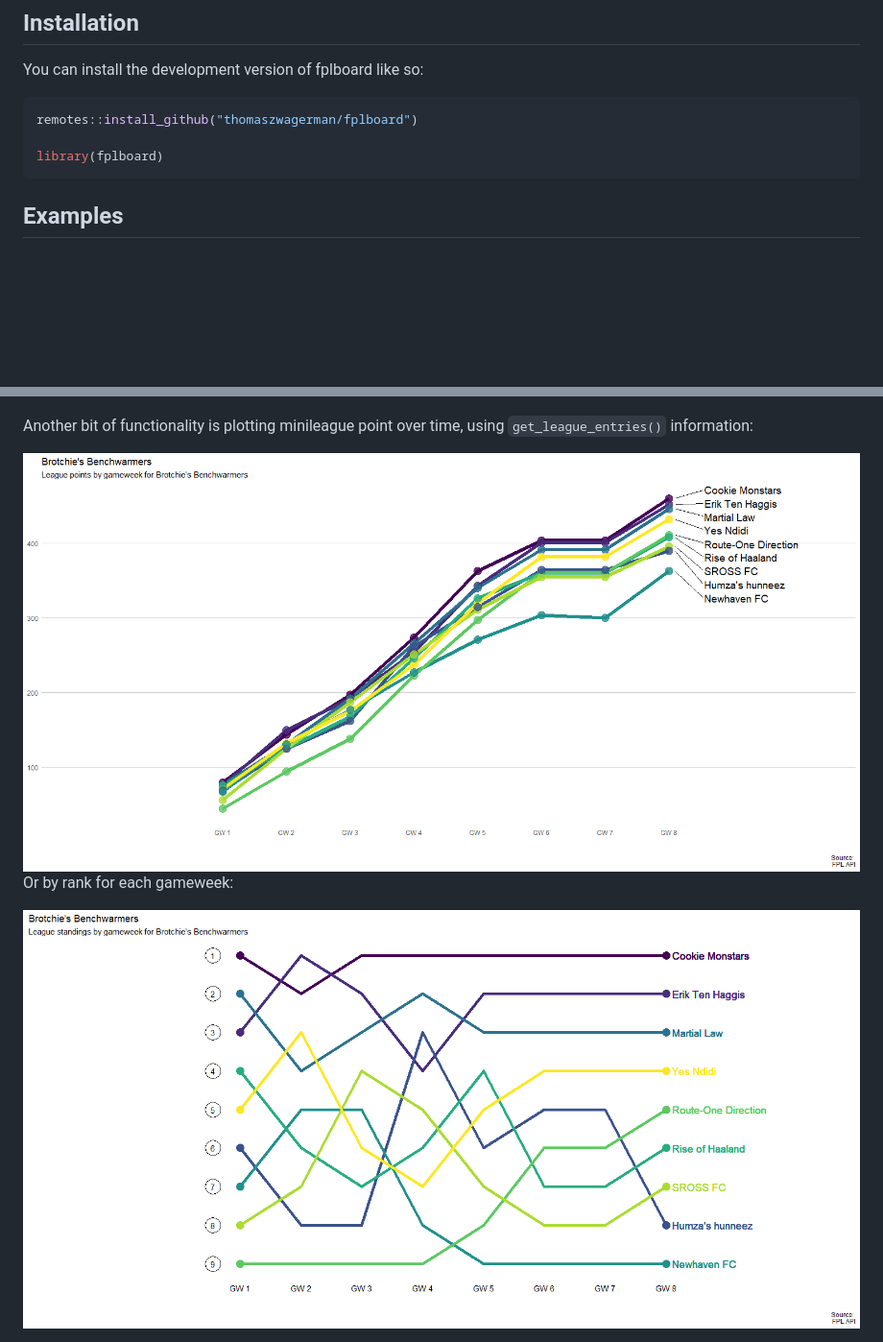
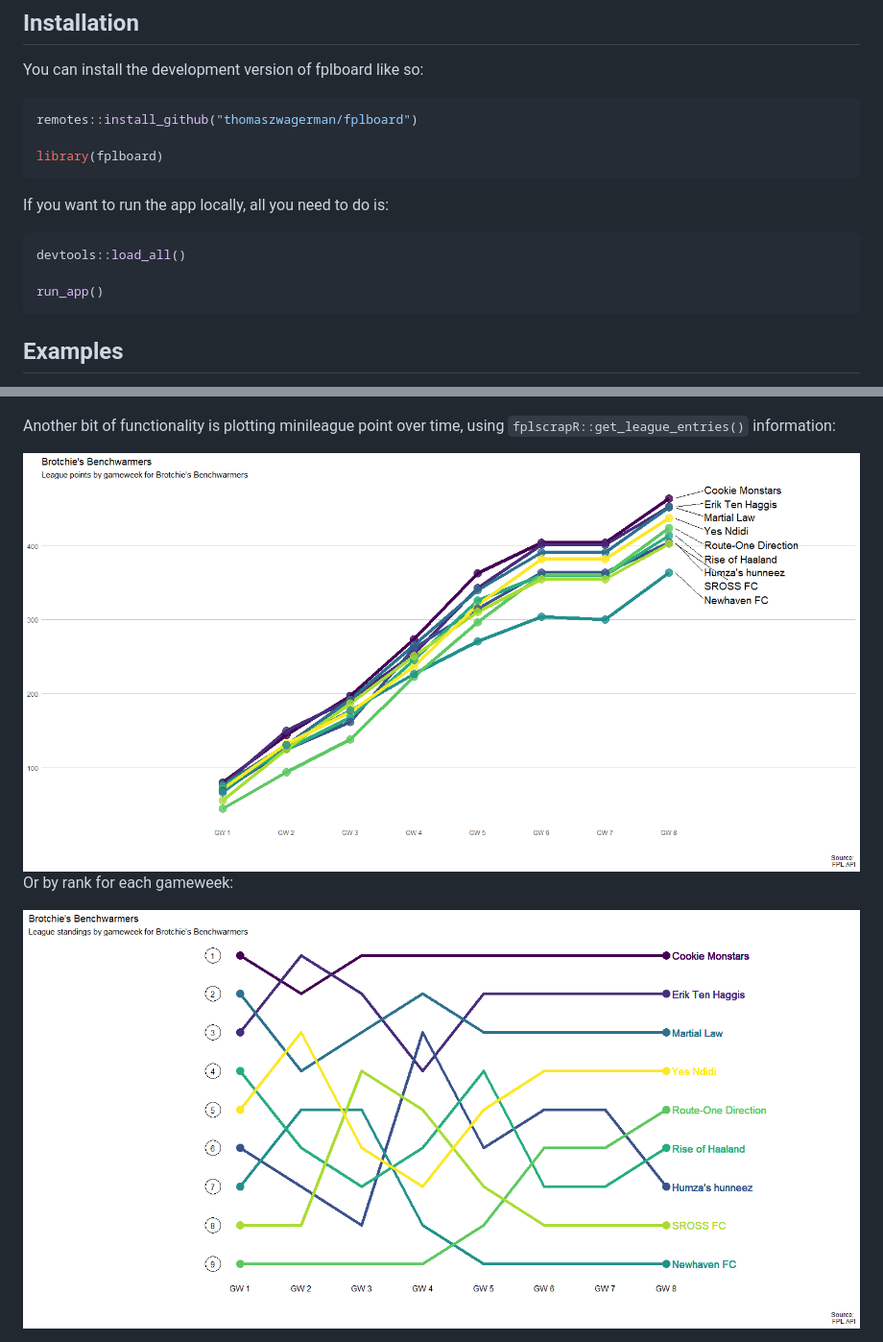
Before and after one commit to thomaszwagerman/fplboard, a Markdown page: README.md, 2 parts joined by grey strips. Shown: that part at 96% size. Drawn GitHub-style; pictures changed too: man/figures/README-point_plot-1.png, man/figures/README-ranked_plot-1.png; blank space fills up the shorter version.

Commit message:
Update readme and add cmd check

````diff
--- a/README.md
+++ b/README.md
@@ -32,6 +33,14 @@ remotes::install_github("thomaszwagerman/fplboard")
 library(fplboard)
 ```
 
+If you want to run the app locally, all you need to do is:
+
+``` r
+devtools::load_all()
+
+run_app()
+```
+
 ## Examples
 
 This is a basic example which shows a function that return expected
@@ -47,7 +56,7 @@ Let’s have a look at the table:
 </p>
 
 Another bit of functionality is plotting minileague point over time,
-using `get_league_entries()` information:
+using `fplscrapR::get_league_entries()` information:
 
 <img src="man/figures/README-point_plot-1.png" width="100%" />
 
````
Also changed, not shown: other parts of README.md (+1 -0 lines), 3 other files.
